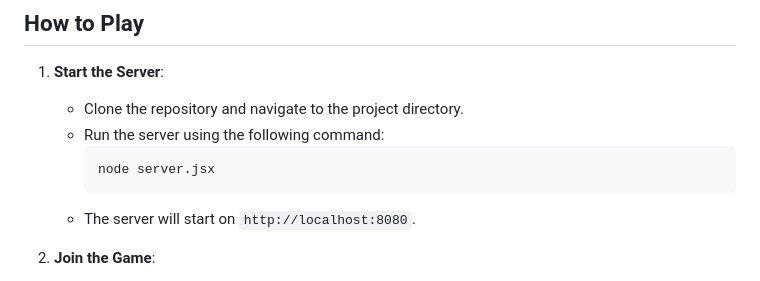
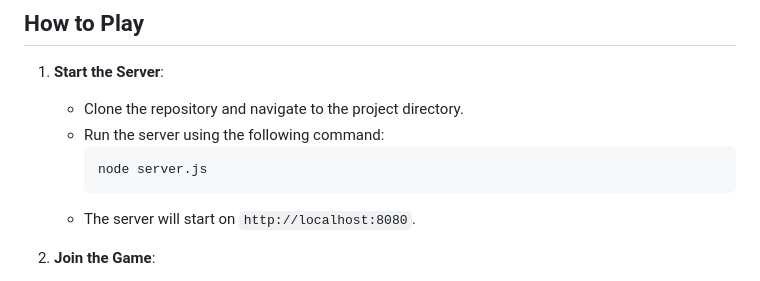
Before and after one commit to Yar-Dev0/Realtime-Tic-Tac-Toe-Multiplayer, a Markdown page: README.md, the part around the change. Rendered like a GitHub page.

````diff
--- a/README.md
+++ b/README.md
@@ -30,7 +30,7 @@ A real-time multiplayer Tic-Tac-Toe game built using **Node.js** and **WebSocket
    - Clone the repository and navigate to the project directory.
    - Run the server using the following command:
      ```bash
-     node server.jsx
+     node server.js
      ```
    - The server will start on `http://localhost:8080`.
 
````
